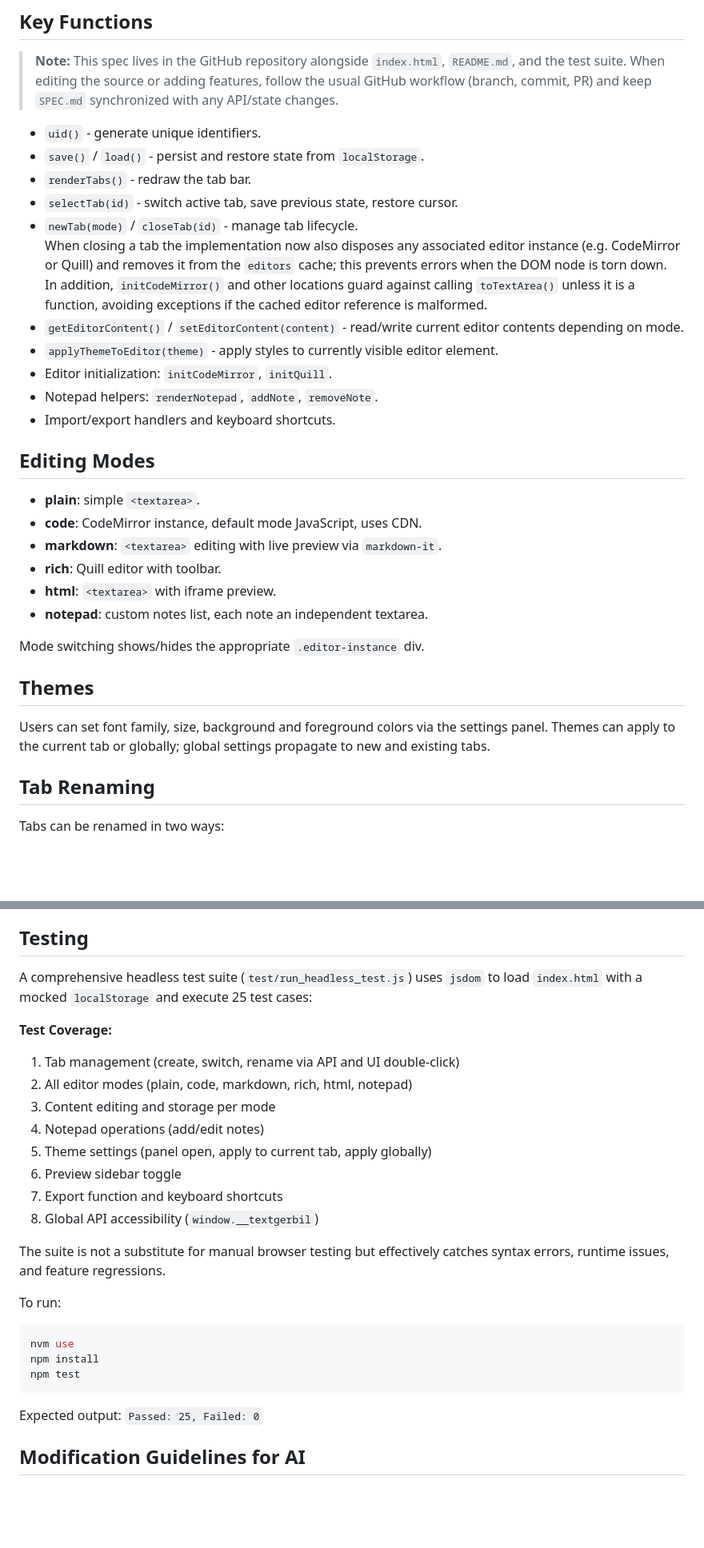
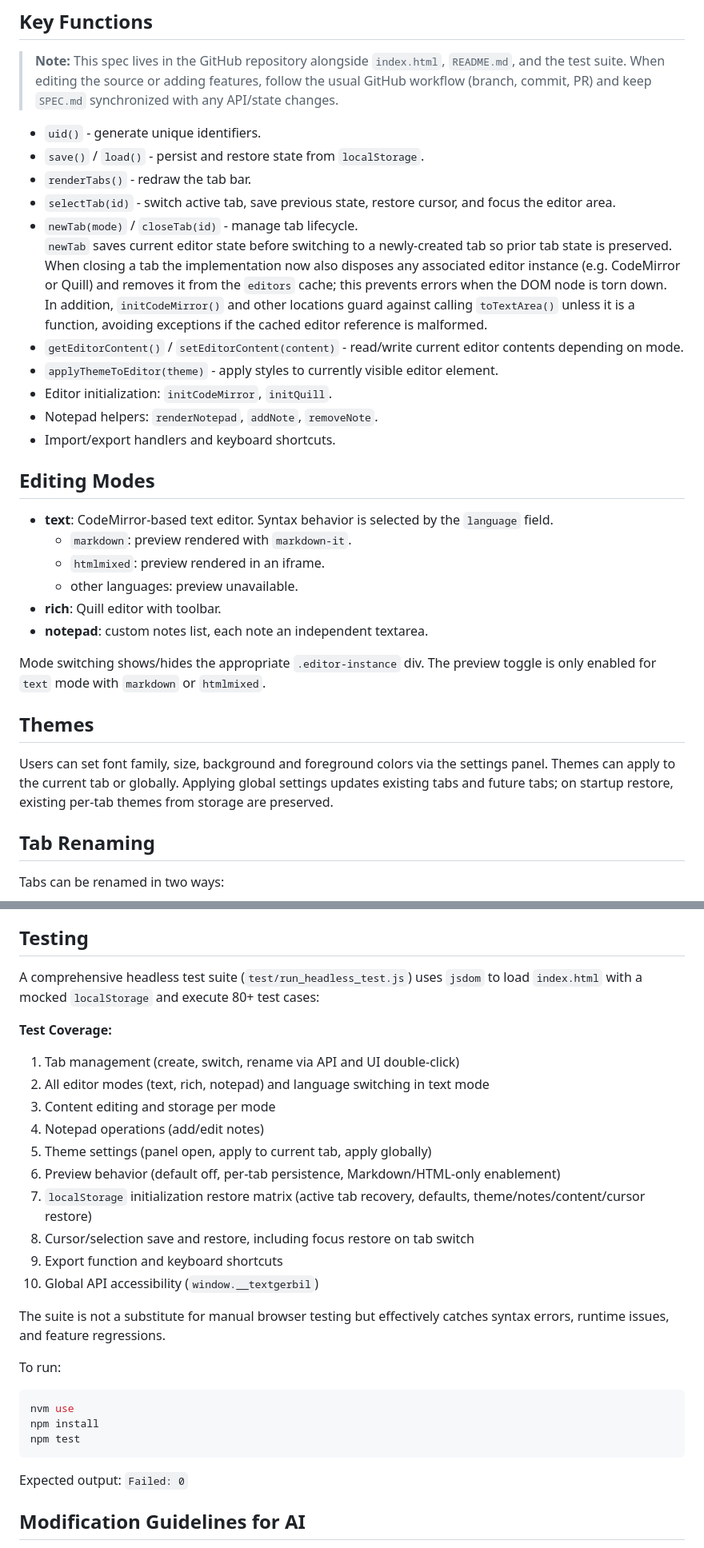
Before and after one commit to angusdev/textgerbil, a Markdown page: SPEC.md, 2 parts joined by grey strips. Shown at 80% size. Rendered like a GitHub page; blank space fills up the shorter version.

````diff
--- a/SPEC.md
+++ b/SPEC.md
@@ -62,8 +64,9 @@ Global configuration includes:
 - `uid()` - generate unique identifiers.
 - `save()` / `load()` - persist and restore state from `localStorage`.
 - `renderTabs()` - redraw the tab bar.
-- `selectTab(id)` - switch active tab, save previous state, restore cursor.
+- `selectTab(id)` - switch active tab, save previous state, restore cursor, and focus the editor area.
 - `newTab(mode)` / `closeTab(id)` - manage tab lifecycle.
+  `newTab` saves current editor state before switching to a newly-created tab so prior tab state is preserved.
   When closing a tab the implementation now also disposes any associated editor instance (e.g. CodeMirror or Quill) and removes it from the `editors` cache; this prevents errors when the DOM node is torn down.
   In addition, `initCodeMirror()` and other locations guard against calling `toTextArea()` unless it is a function, avoiding exceptions if the cached editor reference is malformed.
 - `getEditorContent()` / `setEditorContent(content)` - read/write current
@@ -76,20 +79,23 @@ Global configuration includes:
 
 ## Editing Modes
 
-- **plain**: simple `<textarea>`.
-- **code**: CodeMirror instance, default mode JavaScript, uses CDN.
-- **markdown**: `<textarea>` editing with live preview via `markdown-it`.
+- **text**: CodeMirror-based text editor. Syntax behavior is selected by the
+  `language` field.
+  - `markdown`: preview rendered with `markdown-it`.
+  - `htmlmixed`: preview rendered in an iframe.
+  - other languages: preview unavailable.
 - **rich**: Quill editor with toolbar.
-- **html**: `<textarea>` with iframe preview.
 - **notepad**: custom notes list, each note an independent textarea.
 
-Mode switching shows/hides the appropriate `.editor-instance` div.
+Mode switching shows/hides the appropriate `.editor-instance` div. The preview
+toggle is only enabled for `text` mode with `markdown` or `htmlmixed`.
 
 ## Themes
 
 Users can set font family, size, background and foreground colors via the
-settings panel. Themes can apply to the current tab or globally; global
-settings propagate to new and existing tabs.
+settings panel. Themes can apply to the current tab or globally. Applying
+global settings updates existing tabs and future tabs; on startup restore,
+existing per-tab themes from storage are preserved.
 
 ## Tab Renaming
 
@@ -124,17 +130,19 @@ for inline editing.
 ## Testing
 
 A comprehensive headless test suite (`test/run_headless_test.js`) uses `jsdom`
-to load `index.html` with a mocked `localStorage` and execute 25 test cases:
+to load `index.html` with a mocked `localStorage` and execute 80+ test cases:
 
 **Test Coverage:**
 1. Tab management (create, switch, rename via API and UI double-click)
-2. All editor modes (plain, code, markdown, rich, html, notepad)
+2. All editor modes (text, rich, notepad) and language switching in text mode
 3. Content editing and storage per mode
 4. Notepad operations (add/edit notes)
 5. Theme settings (panel open, apply to current tab, apply globally)
-6. Preview sidebar toggle
-7. Export function and keyboard shortcuts
-8. Global API accessibility (`window.__textgerbil`)
+6. Preview behavior (default off, per-tab persistence, Markdown/HTML-only enablement)
+7. `localStorage` initialization restore matrix (active tab recovery, defaults, theme/notes/content/cursor restore)
+8. Cursor/selection save and restore, including focus restore on tab switch
+9. Export function and keyboard shortcuts
+10. Global API accessibility (`window.__textgerbil`)
 
 The suite is not a substitute for manual browser testing but effectively
 catches syntax errors, runtime issues, and feature regressions.
@@ -147,7 +155,7 @@ npm install
 npm test
 ```
 
-Expected output: `Passed: 25, Failed: 0`
+Expected output: `Failed: 0`
 
 ## Modification Guidelines for AI
 
````
Also changed, not shown: other parts of SPEC.md (+5 -3 lines), README.md (+7 -5 lines).
